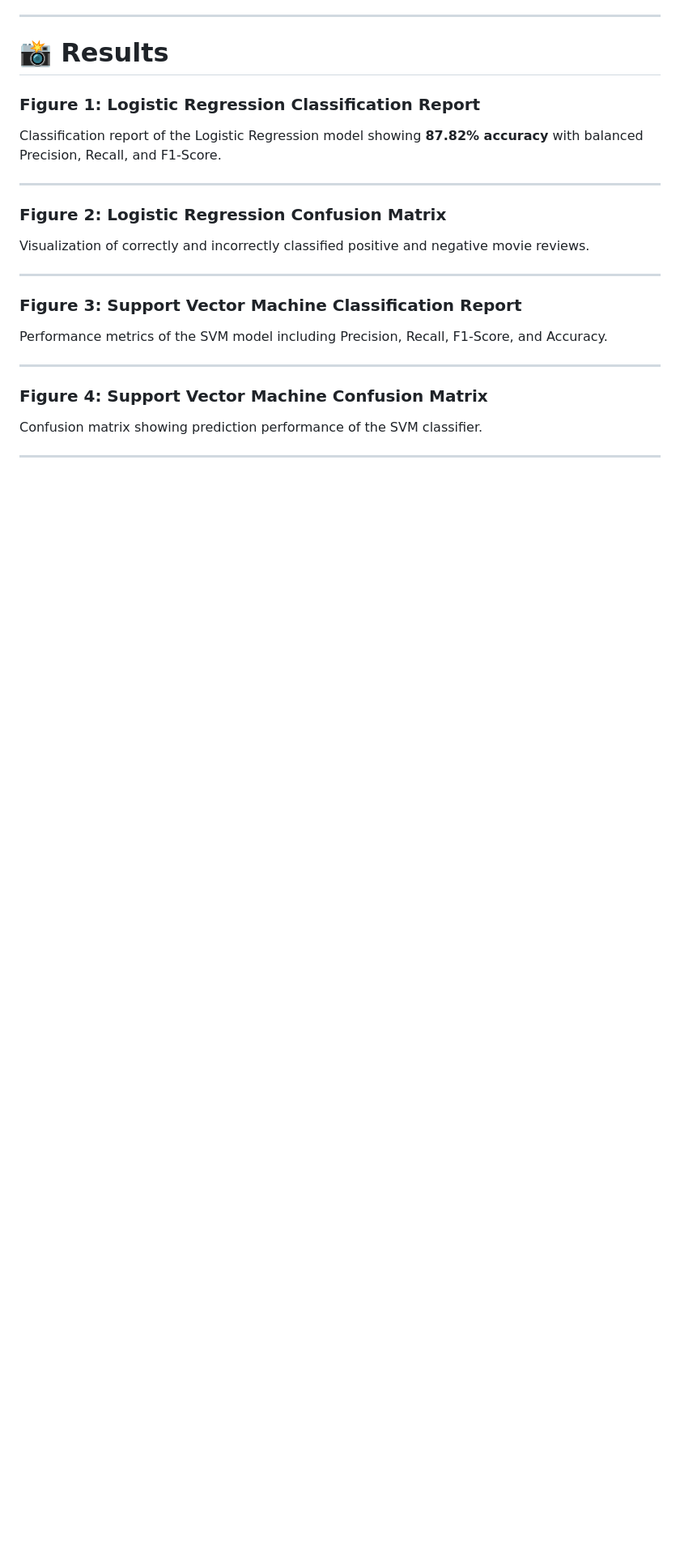
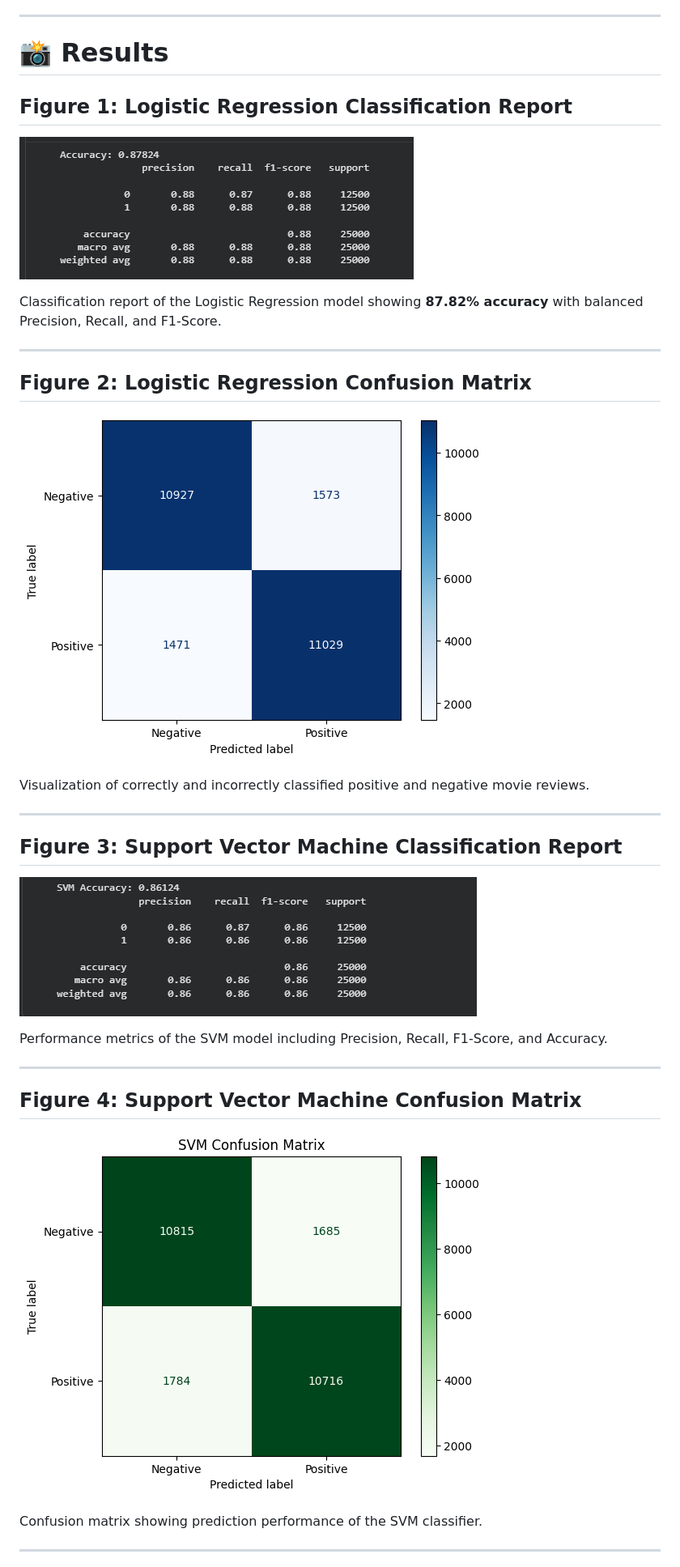
Before and after one commit to SanketKolhe2005/internsSanket_INBT020381_iNeuBytes, a Markdown page: Task2/README.md, the part around one of its changes. Shown at 81% size. Drawn GitHub-style; blank space fills up the shorter version.

```diff
--- a/Task2/README.md
+++ b/Task2/README.md
@@ -130,25 +130,33 @@ The models were evaluated using:
 
 # 📸 Results
 
-### Figure 1: Logistic Regression Classification Report
+## Figure 1: Logistic Regression Classification Report
+
+![Logistic Regression Classification Report](screenshots/Logistic%20Regression%20Classification%20Report.png)
 
 Classification report of the Logistic Regression model showing **87.82% accuracy** with balanced Precision, Recall, and F1-Score.
 
 ---
 
-### Figure 2: Logistic Regression Confusion Matrix
+## Figure 2: Logistic Regression Confusion Matrix
+
+![Logistic Regression Confusion Matrix](screenshots/Logistic%20Regression%20Confusion%20Matrix.png)
 
 Visualization of correctly and incorrectly classified positive and negative movie reviews.
 
 ---
 
-### Figure 3: Support Vector Machine Classification Report
+## Figure 3: Support Vector Machine Classification Report
+
+![SVM Classification Report](screenshots/SVM%20Classification%20Report.png)
 
 Performance metrics of the SVM model including Precision, Recall, F1-Score, and Accuracy.
 
 ---
 
-### Figure 4: Support Vector Machine Confusion Matrix
+## Figure 4: Support Vector Machine Confusion Matrix
+
+![SVM Confusion Matrix](screenshots/SVM%20Confusion%20Matrix.png)
 
 Confusion matrix showing prediction performance of the SVM classifier.
 
```
Also changed, not shown: other parts of Task2/README.md (+15 -5 lines).
